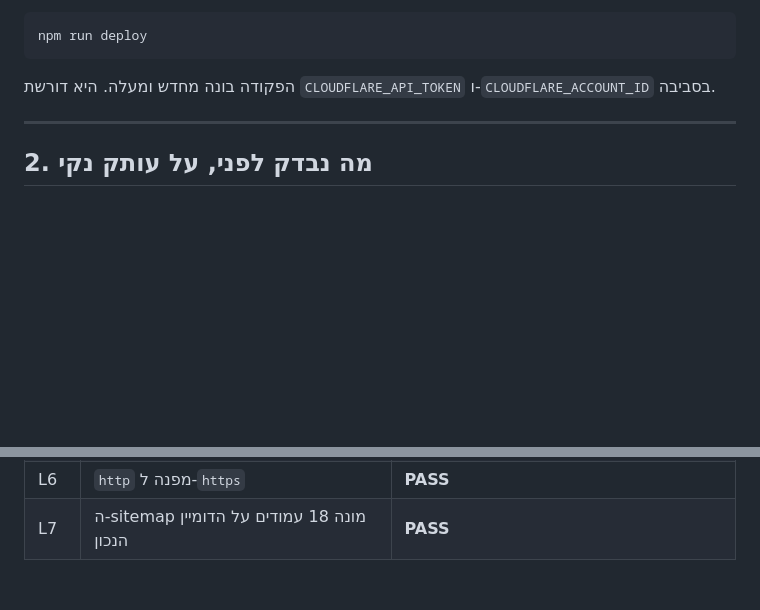
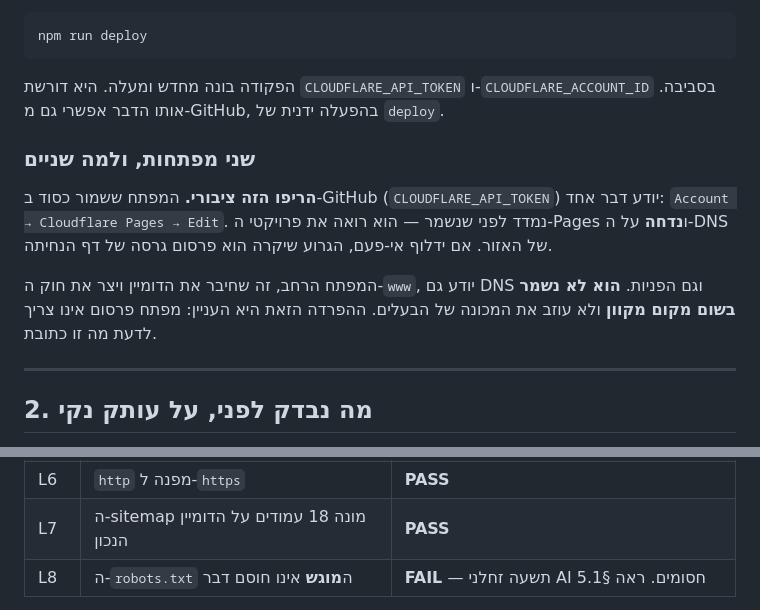
Before and after one commit to MSA-I/NIR-APP-LANDING-PAGE, a Markdown page: DEPLOY.md, 2 parts joined by grey strips. Drawn GitHub-style; blank space fills up the shorter version.

````diff
--- a/DEPLOY.md
+++ b/DEPLOY.md
@@ -37,7 +41,17 @@ npm run deploy
 ```
 
 הפקודה בונה מחדש ומעלה. היא דורשת `CLOUDFLARE_API_TOKEN` ו‑`CLOUDFLARE_ACCOUNT_ID`
-בסביבה.
+בסביבה. אותו הדבר אפשרי גם מ‑GitHub, בהפעלה ידנית של `deploy`.
+
+### שני מפתחות, ולמה שניים
+
+**הריפו הזה ציבורי.** המפתח ששמור כסוד ב‑GitHub (`CLOUDFLARE_API_TOKEN`) יודע דבר אחד:
+`Account → Cloudflare Pages → Edit`. נמדד לפני שנשמר — הוא רואה את פרויקטי ה‑Pages
+ו**נדחה** על ה‑DNS של האזור. אם ידלוף אי‑פעם, הגרוע שיקרה הוא פרסום גרסה של דף הנחיתה.
+
+המפתח הרחב, זה שחיבר את הדומיין ויצר את חוק ה‑`www`, יודע גם DNS וגם הפניות. **הוא לא
+נשמר בשום מקום מקוון** ולא עוזב את המכונה של הבעלים. ההפרדה הזאת היא העניין: מפתח פרסום
+אינו צריך לדעת מה זו כתובת.
 
 ---
 
@@ -110,4 +127,5 @@ node scripts/verify-live.mjs inplace-landing.pages.dev
 | L5 | `www` מפנה ל‑apex ב‑301 | **PASS** — עם שמירת הנתיב וה‑query |
 | L6 | `http` מפנה ל‑`https` | **PASS** |
 | L7 | ה‑sitemap מונה 18 עמודים על הדומיין הנכון | **PASS** |
+| L8 | ה‑`robots.txt` ה**מוגש** אינו חוסם דבר | **FAIL** — תשעה זחלני AI חסומים. ראה §5.1 |
 
````
Also changed, not shown: other parts of DEPLOY.md (+26 -12 lines), DEBT.md (+33 -0 lines), README.md (+7 -2 lines).
